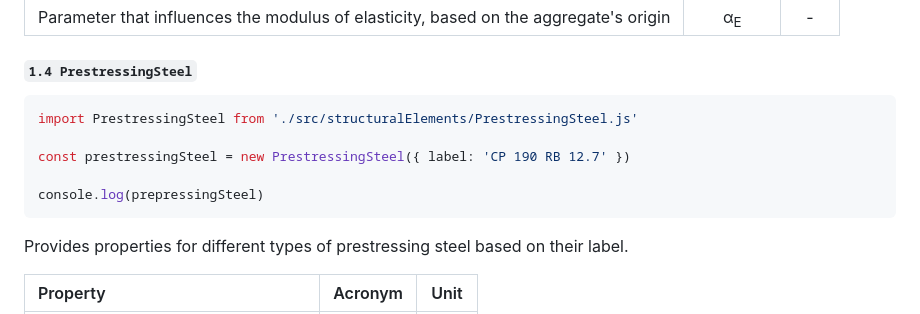
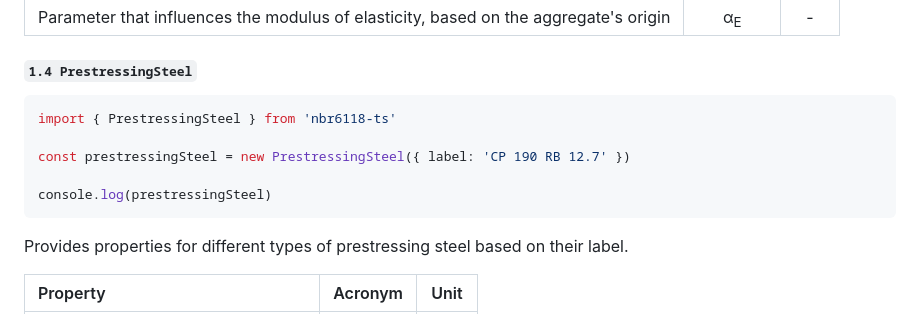
Before and after one commit to Brunoengi/NBR6118-ts, a Markdown page: README.md, the part around the change. GitHub-like rendering.

Commit message:
update documentation

````diff
--- a/README.md
+++ b/README.md
@@ -91,11 +91,11 @@ Provides properties for different types of concrete aggregates.
 #### `1.4 PrestressingSteel`
 
 ```typescript
-import PrestressingSteel from './src/structuralElements/PrestressingSteel.js'
+import { PrestressingSteel } from 'nbr6118-ts'
 
 const prestressingSteel = new PrestressingSteel({ label: 'CP 190 RB 12.7' })
 
-console.log(prepressingSteel)
+console.log(prestressingSteel)
 ```
 
 Provides properties for different types of prestressing steel based on their label.
````
